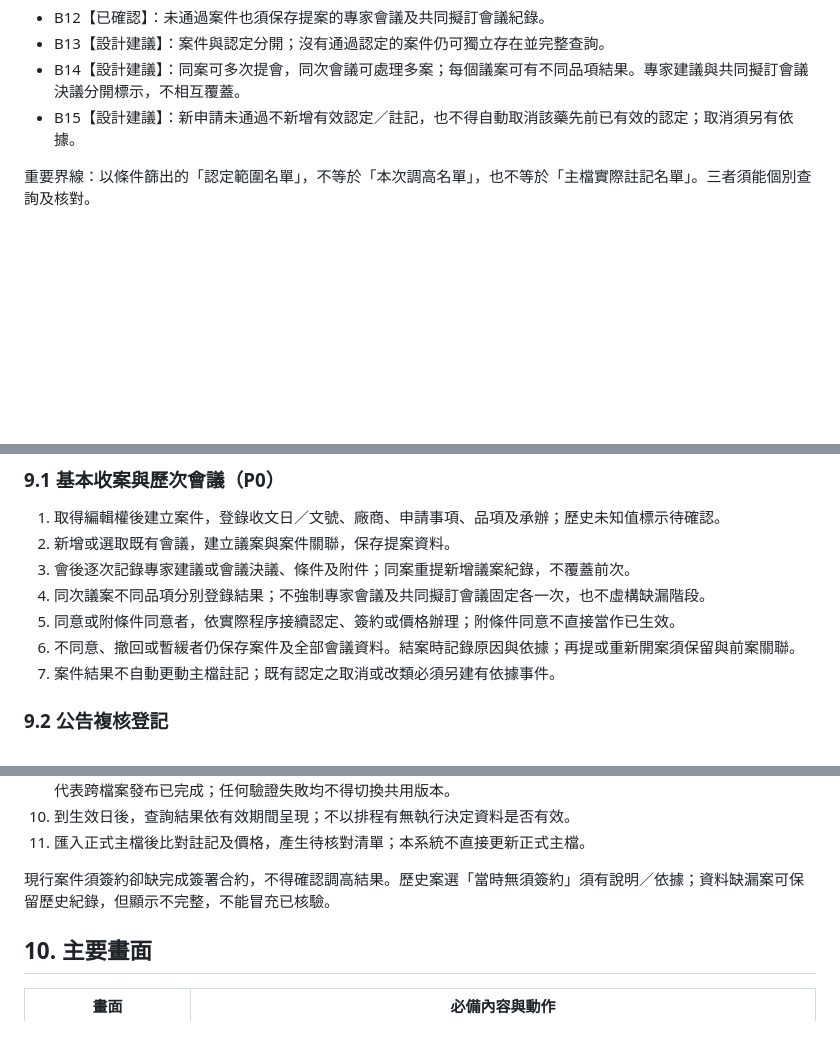
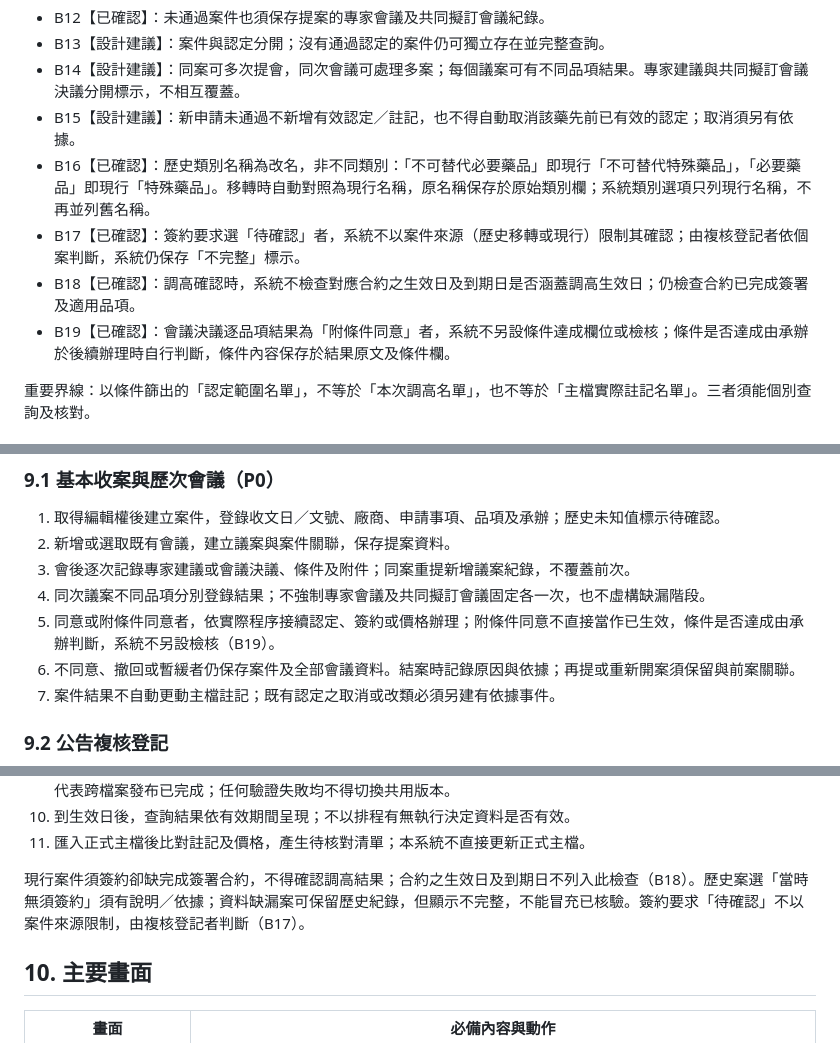
Before and after one commit to remmus38180-cpu/Special-drug, a Markdown page: docs/程式規格書_v0.3.1.md, 3 parts joined by grey strips. Drawn GitHub-style; blank space fills up the shorter version.

```diff
--- a/docs/程式規格書_v0.3.md
+++ b/docs/程式規格書_v0.3.1.md
@@ -73,6 +75,10 @@
 - B13【設計建議】：案件與認定分開；沒有通過認定的案件仍可獨立存在並完整查詢。
 - B14【設計建議】：同案可多次提會，同次會議可處理多案；每個議案可有不同品項結果。專家建議與共同擬訂會議決議分開標示，不相互覆蓋。
 - B15【設計建議】：新申請未通過不新增有效認定／註記，也不得自動取消該藥先前已有效的認定；取消須另有依據。
+- B16【已確認】：歷史類別名稱為改名，非不同類別：「不可替代必要藥品」即現行「不可替代特殊藥品」，「必要藥品」即現行「特殊藥品」。移轉時自動對照為現行名稱，原名稱保存於原始類別欄；系統類別選項只列現行名稱，不再並列舊名稱。
+- B17【已確認】：簽約要求選「待確認」者，系統不以案件來源（歷史移轉或現行）限制其確認；由複核登記者依個案判斷，系統仍保存「不完整」標示。
+- B18【已確認】：調高確認時，系統不檢查對應合約之生效日及到期日是否涵蓋調高生效日；仍檢查合約已完成簽署及適用品項。
+- B19【已確認】：會議決議逐品項結果為「附條件同意」者，系統不另設條件達成欄位或檢核；條件是否達成由承辦於後續辦理時自行判斷，條件內容保存於結果原文及條件欄。
 
 重要界線：以條件篩出的「認定範圍名單」，不等於「本次調高名單」，也不等於「主檔實際註記名單」。三者須能個別查詢及核對。
 
@@ -232,7 +238,7 @@
 2. 新增或選取既有會議，建立議案與案件關聯，保存提案資料。
 3. 會後逐次記錄專家建議或會議決議、條件及附件；同案重提新增議案紀錄，不覆蓋前次。
 4. 同次議案不同品項分別登錄結果；不強制專家會議及共同擬訂會議固定各一次，也不虛構缺漏階段。
-5. 同意或附條件同意者，依實際程序接續認定、簽約或價格辦理；附條件同意不直接當作已生效。
+5. 同意或附條件同意者，依實際程序接續認定、簽約或價格辦理；附條件同意不直接當作已生效，條件是否達成由承辦判斷，系統不另設檢核（B19）。
 6. 不同意、撤回或暫緩者仍保存案件及全部會議資料。結案時記錄原因與依據；再提或重新開案須保留與前案關聯。
 7. 案件結果不自動更動主檔註記；既有認定之取消或改類必須另建有依據事件。
 
@@ -251,7 +257,7 @@
 10. 到生效日後，查詢結果依有效期間呈現；不以排程有無執行決定資料是否有效。
 11. 匯入正式主檔後比對註記及價格，產生待核對清單；本系統不直接更新正式主檔。
 
-現行案件須簽約卻缺完成簽署合約，不得確認調高結果。歷史案選「當時無須簽約」須有說明／依據；資料缺漏案可保留歷史紀錄，但顯示不完整，不能冒充已核驗。
+現行案件須簽約卻缺完成簽署合約，不得確認調高結果；合約之生效日及到期日不列入此檢查（B18）。歷史案選「當時無須簽約」須有說明／依據；資料缺漏案可保留歷史紀錄，但顯示不完整，不能冒充已核驗。簽約要求「待確認」不以案件來源限制，由複核登記者判斷（B17）。
 
 ## 10. 主要畫面
 
```
Also changed, not shown: other parts of docs/程式規格書_v0.3.1.md (+4 -2 lines), README.md (+1 -1 lines).
